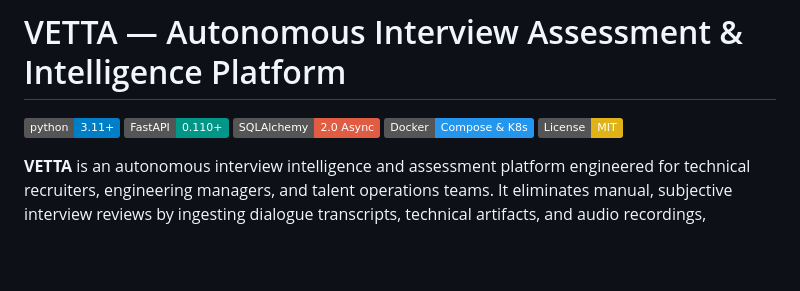
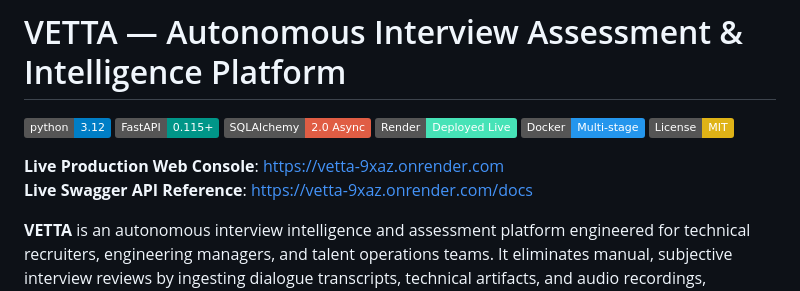
Before and after one commit to Jemade/Vetta, a Markdown page: README.md, the part around the change. Drawn GitHub-style; badges without logos; blank space fills up the shorter version.

Commit message:
docs: add live Render production URL and badges

```diff
--- a/README.md
+++ b/README.md
@@ -1,10 +1,14 @@
 # VETTA — Autonomous Interview Assessment & Intelligence Platform
 
-[![Python 3.11+](https://img.shields.io/badge/python-3.11+-blue.svg)](https://www.python.org/downloads/)
-[![FastAPI](https://img.shields.io/badge/FastAPI-0.110+-009688.svg)](https://fastapi.tiangolo.com)
+[![Python 3.12](https://img.shields.io/badge/python-3.12-blue.svg)](https://www.python.org/downloads/)
+[![FastAPI](https://img.shields.io/badge/FastAPI-0.115+-009688.svg)](https://fastapi.tiangolo.com)
 [![SQLAlchemy 2.0](https://img.shields.io/badge/SQLAlchemy-2.0_Async-red.svg)](https://docs.sqlalchemy.org/)
-[![Docker Ready](https://img.shields.io/badge/Docker-Compose_&_K8s-2496ED.svg)](https://www.docker.com/)
+[![Render Live](https://img.shields.io/badge/Render-Deployed_Live-46E3B7.svg)](https://vetta-9xaz.onrender.com)
+[![Docker Ready](https://img.shields.io/badge/Docker-Multi--stage-2496ED.svg)](https://www.docker.com/)
 [![License: MIT](https://img.shields.io/badge/License-MIT-yellow.svg)](https://opensource.org/licenses/MIT)
+
+**Live Production Web Console**: [https://vetta-9xaz.onrender.com](https://vetta-9xaz.onrender.com)
+**Live Swagger API Reference**: [https://vetta-9xaz.onrender.com/docs](https://vetta-9xaz.onrender.com/docs)
 
 **VETTA** is an autonomous interview intelligence and assessment platform engineered for technical recruiters, engineering managers, and talent operations teams. It eliminates manual, subjective interview reviews by ingesting dialogue transcripts, technical artifacts, and audio recordings, evaluating candidates through an asynchronous dual-agent cognitive pipeline, and synthesizing rigorous, calibrated scorecards against enterprise benchmarks.
 
```
